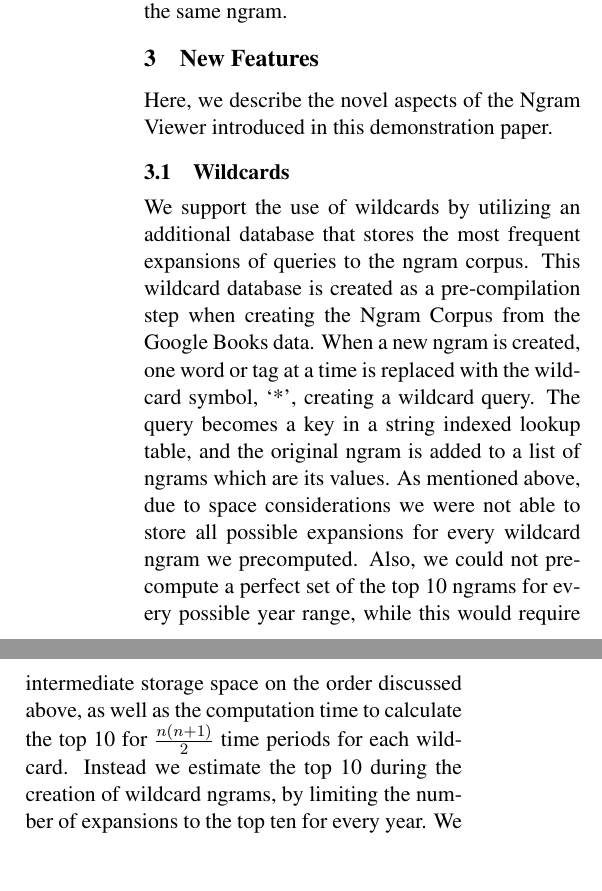
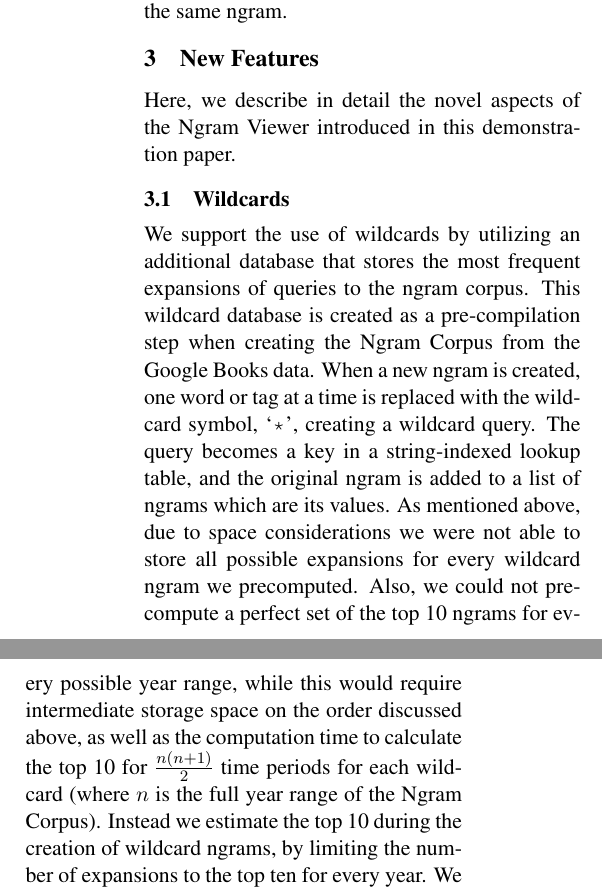
Before and after one commit to on2valhalla/ngram-viewer-acl2014, a LaTeX paper (acl2014.tex): two parts of the columns of page 4 of 8, joined at a grey line, cut so that both start at the same text, the shorter picture padded with empty space. Compiled offline with pdfLaTeX.

Commit message:
Revisions to the intro.

```diff
--- a/acl2014.tex
+++ b/acl2014.tex
@@ -141,7 +141,7 @@ It should be noted that we only support one expansion per query ngram. This is n
 
 \section{New Features}
 \label{sec:features}
-Here, we describe the novel aspects of the Ngram Viewer introduced in this demonstration paper.
+Here, we describe in detail the novel aspects of the Ngram Viewer introduced in this demonstration paper.
 \begin{table*}
 \small
 \centering
@@ -162,7 +162,7 @@ Examples of precompiled wildcard, inflection, and capitalization queries.}
 
 \subsection{Wildcards}
 \label{sec:wildcards}
-	We support the use of wildcards by utilizing an additional database that stores the most frequent expansions of queries to the ngram corpus. This wildcard database is created as a pre-compilation step when creating the Ngram Corpus from the Google Books data. When a new ngram is created, one word or tag at a time is replaced with the wildcard symbol, `*', creating a wildcard query. The query becomes a key in a string indexed lookup table, and the original ngram is added to a list of ngrams which are its values. As mentioned above, due to space considerations we were not able to store all possible expansions for every wildcard ngram we precomputed. Also, we could not precompute a perfect set of the top 10 ngrams for every possible year range, while this would require intermediate storage space on the order discussed above, as well as the computation time to calculate the top 10 for $\frac{n(n+1)}{2}$ time periods for each wildcard. Instead we estimate the top 10 during the creation of wildcard ngrams, by limiting the number of expansions to the top ten for every year. We gather these top 10 lists into a union and map the raw ngrams to the wildcard ngram string in our table.
+	We support the use of wildcards by utilizing an additional database that stores the most frequent expansions of queries to the ngram corpus. This wildcard database is created as a pre-compilation step when creating the Ngram Corpus from the Google Books data. When a new ngram is created, one word or tag at a time is replaced with the wildcard symbol, `\query{*}', creating a wildcard query. The query becomes a key in a string-indexed lookup table, and the original ngram is added to a list of ngrams which are its values. As mentioned above, due to space considerations we were not able to store all possible expansions for every wildcard ngram we precomputed. Also, we could not precompute a perfect set of the top 10 ngrams for every possible year range, while this would require intermediate storage space on the order discussed above, as well as the computation time to calculate the top 10 for $\frac{n(n+1)}{2}$ time periods for each wildcard (where $n$ is the full year range of the Ngram Corpus). Instead we estimate the top 10 during the creation of wildcard ngrams, by limiting the number of expansions to the top ten for every year. We gather these top 10 lists into a union and map the raw ngrams to the wildcard ngram string in our table.
 
 	During this process, we filter punctuation from consideration as a valid expansion because in practice punctuation returns uninteresting results. On this note, it may be useful to specify a specific POS tag (i.e. `*\textsf{\textsc{\_noun}}') to provide more specific results. At runtime, union of expansion ngrams is processed for the specific year range requested and the top ten results are returned. For examples of expansions see Table \ref{tab:wildcard}.
 
```
